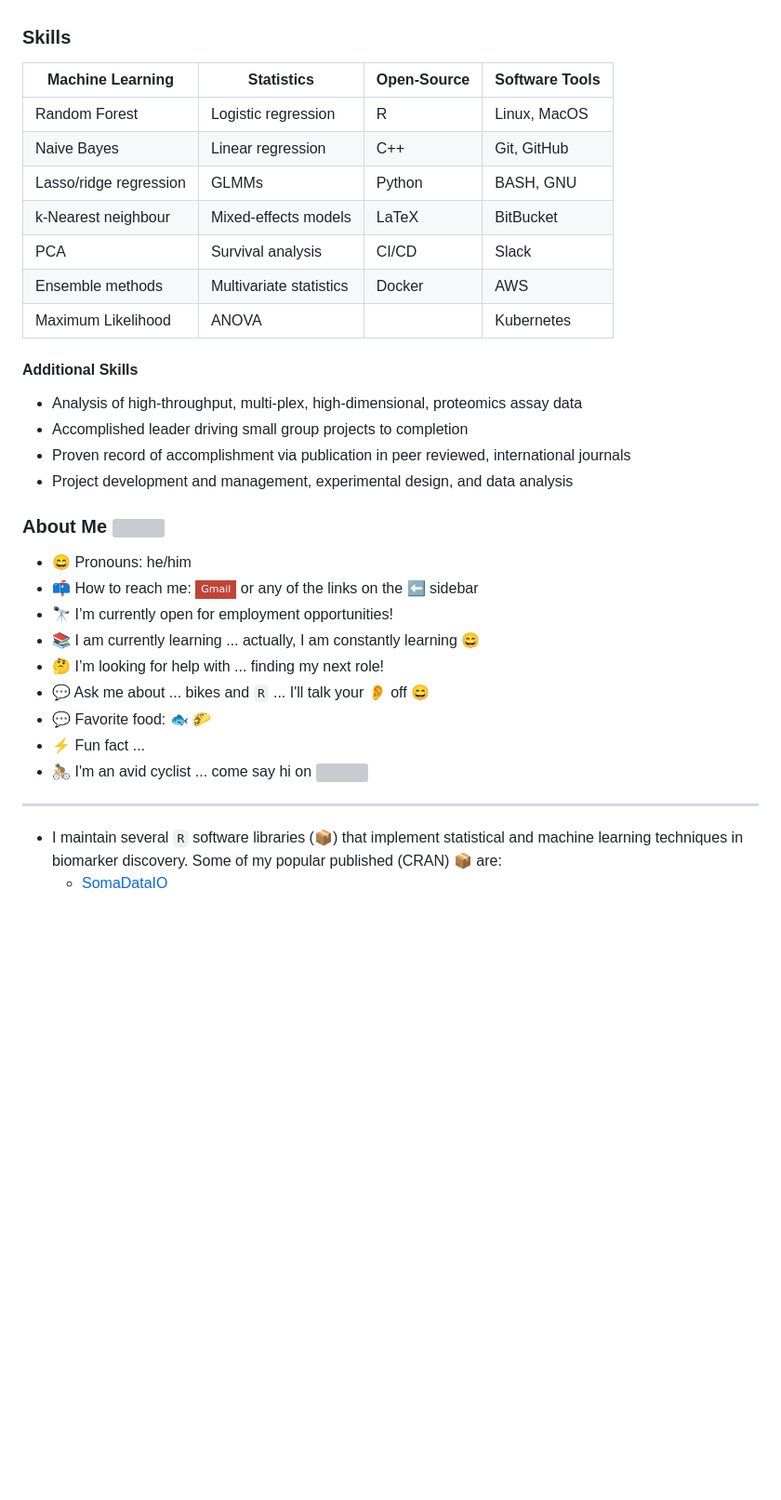
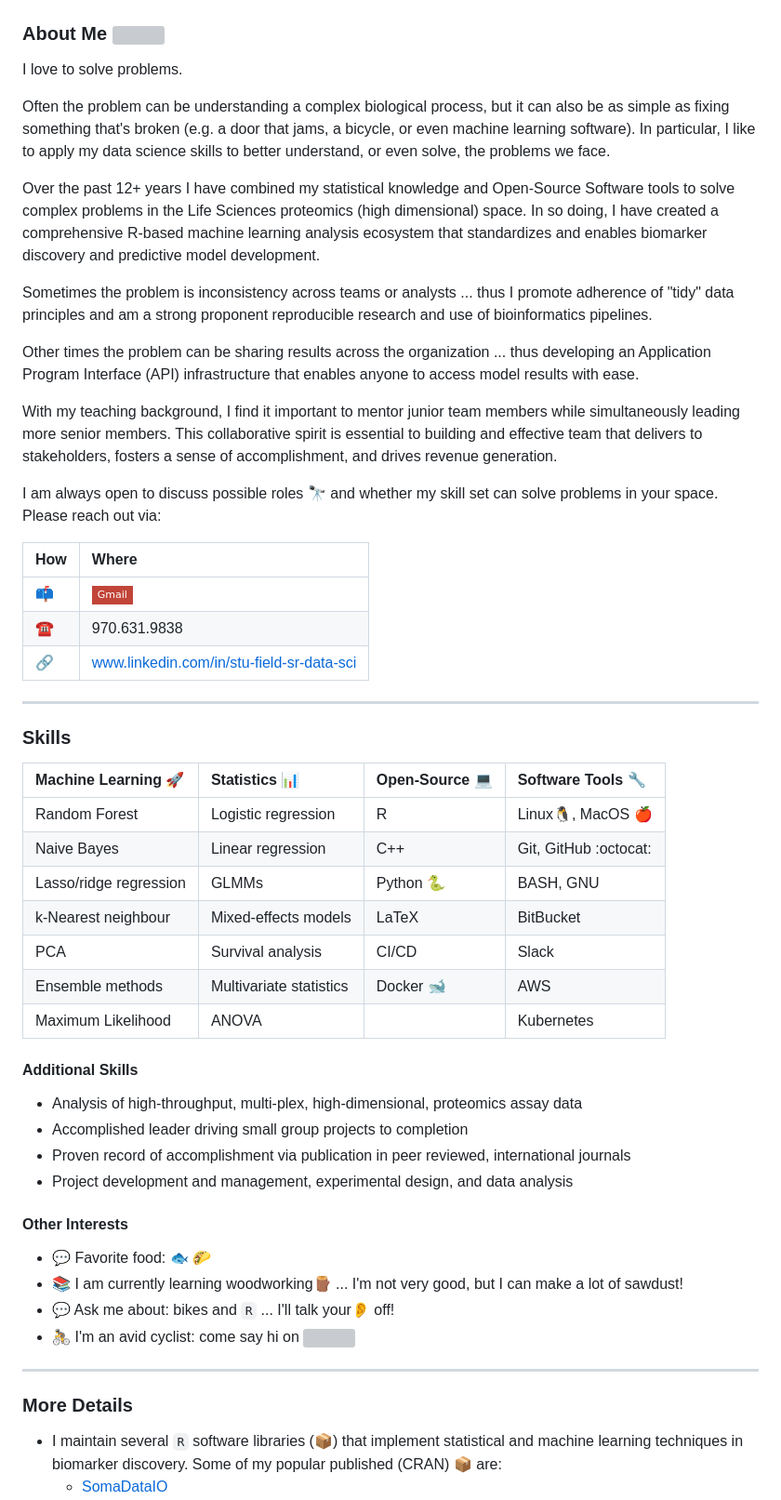
Before and after one commit to stufield/stufield, a Markdown page: README.md, the part around one of its changes. Shown at 93% size. Drawn GitHub-style; badges without logos; blank space fills up the shorter version; grey boxes are pictures that could not be loaded.

Commit message:
Update README to match LinkedIn profile

```diff
--- a/README.md
+++ b/README.md
@@ -44,25 +34,8 @@ level, predictive models resulting in significant revenue generation.
 Exceptional data visualization and manipulation, coupled with a
 rigorous analytics approach, has driven biomarker discovery and
 model development within the life sciences proteomics domain.
+-->
 
-
-### Skills
-| Machine Learning       | Statistics           | Open-Source  | Software Tools  |
-| ---------------------- | -------------------- | ------------ | --------------- |
-| Random Forest          | Logistic regression  | R            | Linux, MacOS    |
-| Naive Bayes            | Linear regression    | C++          | Git, GitHub     |
-| Lasso/ridge regression | GLMMs                | Python       | BASH, GNU       |
-| k-Nearest neighbour    | Mixed-effects models | LaTeX        | BitBucket       |
-| PCA                    | Survival analysis    | CI/CD        | Slack           |
-| Ensemble methods       | Multivariate statistics | Docker    | AWS             |
-| Maximum Likelihood     | ANOVA                |              | Kubernetes      |
-
-
-#### Additional Skills
-- Analysis of high-throughput, multi-plex, high-dimensional, proteomics assay data
-- Accomplished leader driving small group projects to completion
-- Proven record of accomplishment via publication in peer reviewed, international journals
-- Project development and management, experimental design, and data analysis
 
 
 
@@ -74,20 +47,79 @@ You can find me on [![Twitter][1.2]][1], [![Instagram][4.2]][4], [![LinkedIn][3.
 
 ### About Me <img src="https://media.giphy.com/media/mGcNjsfWAjY5AEZNw6/giphy.gif" width="40px">
 
-- 😄 Pronouns: he/him
-- 📫 How to reach me:
-  [![Gmail Badge](https://img.shields.io/badge/-Gmail-c14438?style=flat-square&logo=Gmail&logoColor=white&link=mailto:stu.g.field@gmail.com)](mailto:stu.g.field@gmail.com)
-  or any of the links on the ⬅️  sidebar
-- 🔭 I’m currently open for employment opportunities!
-- 📚 I am currently learning ... actually, I am constantly learning 😄
-- 🤔 I’m looking for help with ... finding my next role!
-- 💬 Ask me about ... bikes and `R` ... I'll talk your 👂 off 😄
+I love to solve problems.
+
+Often the problem can be understanding a complex biological process, but
+it can also be as simple as fixing something that's broken
+(e.g. a door that jams, a bicycle, or even machine learning software).
+In particular, I like to apply my data science skills to better
+understand, or even solve, the problems we face.
+
+Over the past 12+ years I have combined my statistical knowledge
+and Open-Source Software tools to solve complex problems in the
+Life Sciences proteomics (high dimensional) space.
+In so doing, I have created a comprehensive R-based machine
+learning analysis ecosystem that standardizes and enables
+biomarker discovery and predictive model development.
+
+Sometimes the problem is inconsistency across teams or analysts ...
+thus I promote adherence of "tidy" data principles and am a
+strong proponent reproducible research and use of bioinformatics pipelines.
+
+Other times the problem can be sharing results across the organization ...
+thus developing an Application Program Interface (API) infrastructure
+that enables anyone to access model results with ease.
+
+With my teaching background, I find it important to mentor junior team members
+while simultaneously leading more senior members. This collaborative spirit
+is essential to building and effective team that delivers to stakeholders,
+fosters a sense of accomplishment, and drives revenue generation.
+
+I am always open to discuss possible roles 🔭 and whether my skill set
+can solve problems in your space. Please reach out via:
+
+| How | Where        |
+|:--- |:------------ |
+| 📫  | [![Gmail Badge](https://img.shields.io/badge/-Gmail-c14438?style=flat-square&logo=Gmail&logoColor=white&link=mailto:stu.g.field@gmail.com)](mailto:stu.g.field@gmail.com) |
+| ☎️   | 970.631.9838 |
+| 🔗  | www.linkedin.com/in/stu-field-sr-data-sci |
+
+
+
+--------------------
+
+
+### Skills
+| Machine Learning 🚀    | Statistics 📊        | Open-Source 💻 | Software Tools 🔧 |
+|:---------------------- |:-------------------- |:-------------- |:----------------- |
+| Random Forest          | Logistic regression  | R              | Linux🐧, MacOS 🍎 |
+| Naive Bayes            | Linear regression    | C++            | Git, GitHub :octocat: |
+| Lasso/ridge regression | GLMMs                | Python 🐍      | BASH, GNU         |
+| k-Nearest neighbour    | Mixed-effects models | LaTeX          | BitBucket         |
+| PCA                    | Survival analysis    | CI/CD          | Slack             |
+| Ensemble methods       | Multivariate statistics | Docker 🐋   | AWS               |
+| Maximum Likelihood     | ANOVA                |                | Kubernetes        |
+
+
+#### Additional Skills
+- Analysis of high-throughput, multi-plex, high-dimensional, proteomics assay data
+- Accomplished leader driving small group projects to completion
+- Proven record of accomplishment via publication in peer reviewed, international journals
+- Project development and management, experimental design, and data analysis
+
+
+#### Other Interests
 - 💬 Favorite food: 🐟 🌮
-- ⚡ Fun fact ...
-- 🚴 I'm an avid cyclist ...
+- 📚 I am currently learning woodworking🪵 ... I'm not very good, but I can make a lot of sawdust!
+- 💬 Ask me about: bikes and `R` ... I'll talk your👂 off!
+- 🚴 I'm an avid cyclist:
   come say hi on [<img src="https://raw.githubusercontent.com/stufield/stufield/main/strava-icon.svg" width="20px">][5]
 
+
 ----------------
+
+
+### More Details
 
 - I maintain several `R` software libraries (📦) that implement
   statistical and machine learning techniques in biomarker discovery.
```
Also changed, not shown: other parts of README.md (+9 -19 lines).
